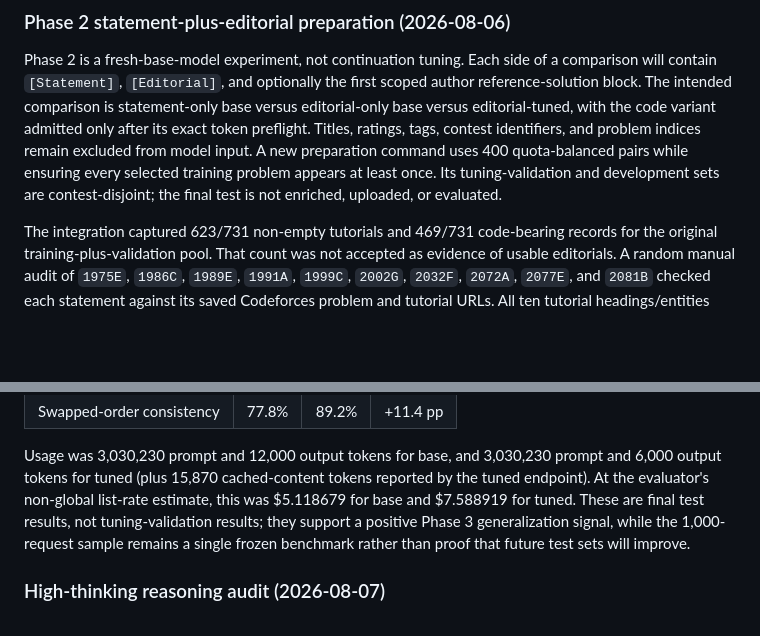
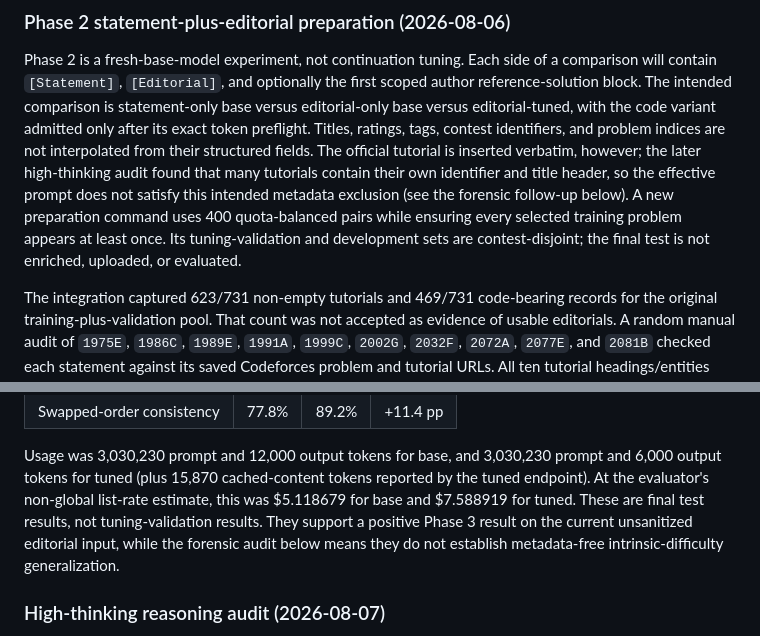
Before and after one commit to Dedibeat/analyze_standings, a Markdown page: details.md, 2 parts joined by grey strips. Rendered like a GitHub page; blank space fills up the shorter version.

```diff
--- a/details.md
+++ b/details.md
@@ -1710,11 +1710,14 @@ of a comparison will contain `[Statement]`, `[Editorial]`, and optionally the
 first scoped author reference-solution block. The intended comparison is
 statement-only base versus editorial-only base versus editorial-tuned, with the
 code variant admitted only after its exact token preflight. Titles, ratings,
-tags, contest identifiers, and problem indices remain excluded from model
-input. A new preparation command uses 400 quota-balanced pairs while ensuring
-every selected training problem appears at least once. Its tuning-validation
-and development sets are contest-disjoint; the final test is not enriched,
-uploaded, or evaluated.
+tags, contest identifiers, and problem indices are not interpolated from their
+structured fields. The official tutorial is inserted verbatim, however; the
+later high-thinking audit found that many tutorials contain their own identifier
+and title header, so the effective prompt does not satisfy this intended
+metadata exclusion (see the forensic follow-up below). A new preparation command
+uses 400 quota-balanced pairs while ensuring every selected training problem
+appears at least once. Its tuning-validation and development sets are
+contest-disjoint; the final test is not enriched, uploaded, or evaluated.
 
 The integration captured 623/731 non-empty tutorials and 469/731 code-bearing
 records for the original training-plus-validation pool. That count was not
@@ -1838,9 +1841,9 @@ Usage was 3,030,230 prompt and 12,000 output tokens for base, and 3,030,230
 prompt and 6,000 output tokens for tuned (plus 15,870 cached-content tokens
 reported by the tuned endpoint). At the evaluator's non-global list-rate
 estimate, this was $5.118679 for base and $7.588919 for tuned. These are final
-test results, not tuning-validation results; they support a positive Phase 3
-generalization signal, while the 1,000-request sample remains a single frozen
-benchmark rather than proof that future test sets will improve.
+test results, not tuning-validation results. They support a positive Phase 3
+result on the current unsanitized editorial input, while the forensic audit below
+means they do not establish metadata-free intrinsic-difficulty generalization.
 
 ### High-thinking reasoning audit (2026-08-07)
 
```
Also changed, not shown: other parts of details.md (+59 -0 lines), README.md (+26 -2 lines).
